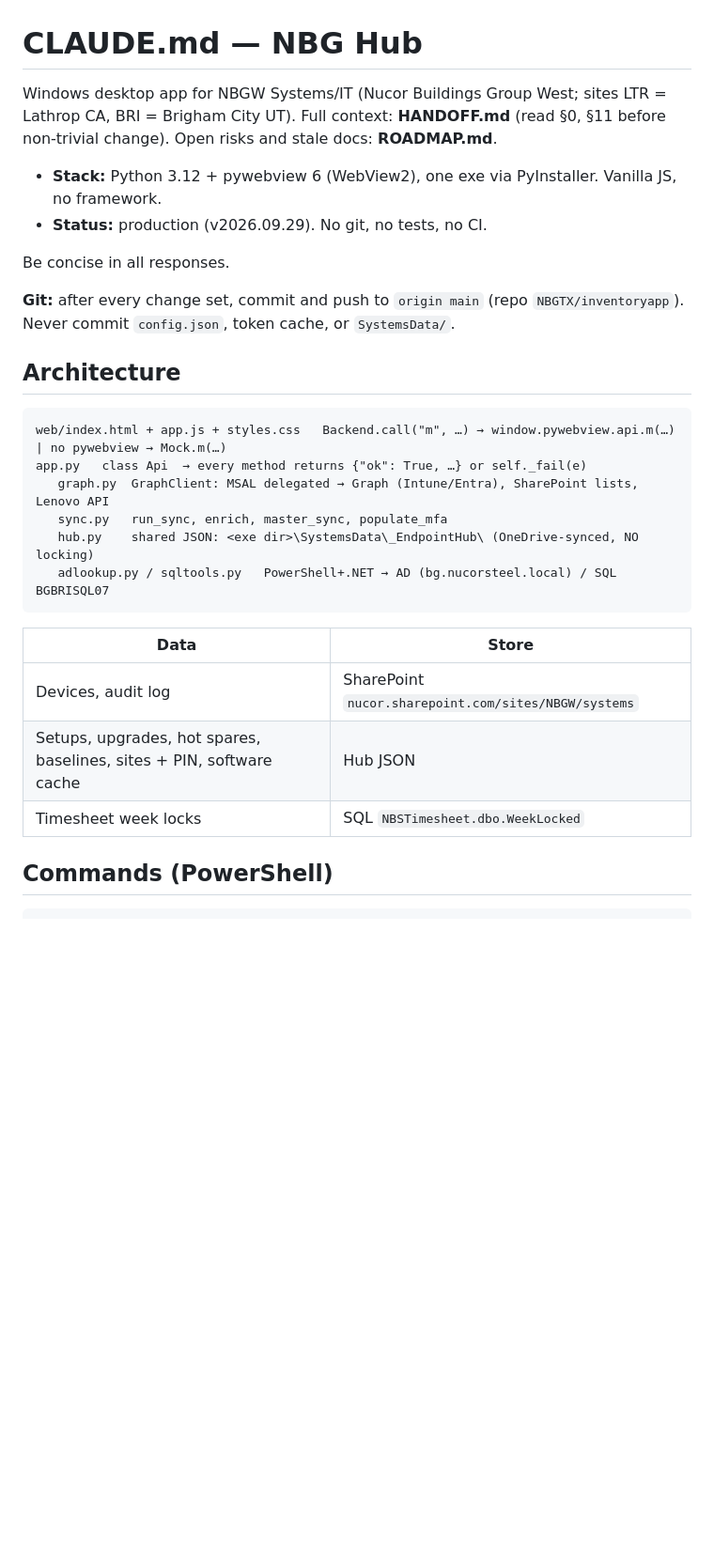
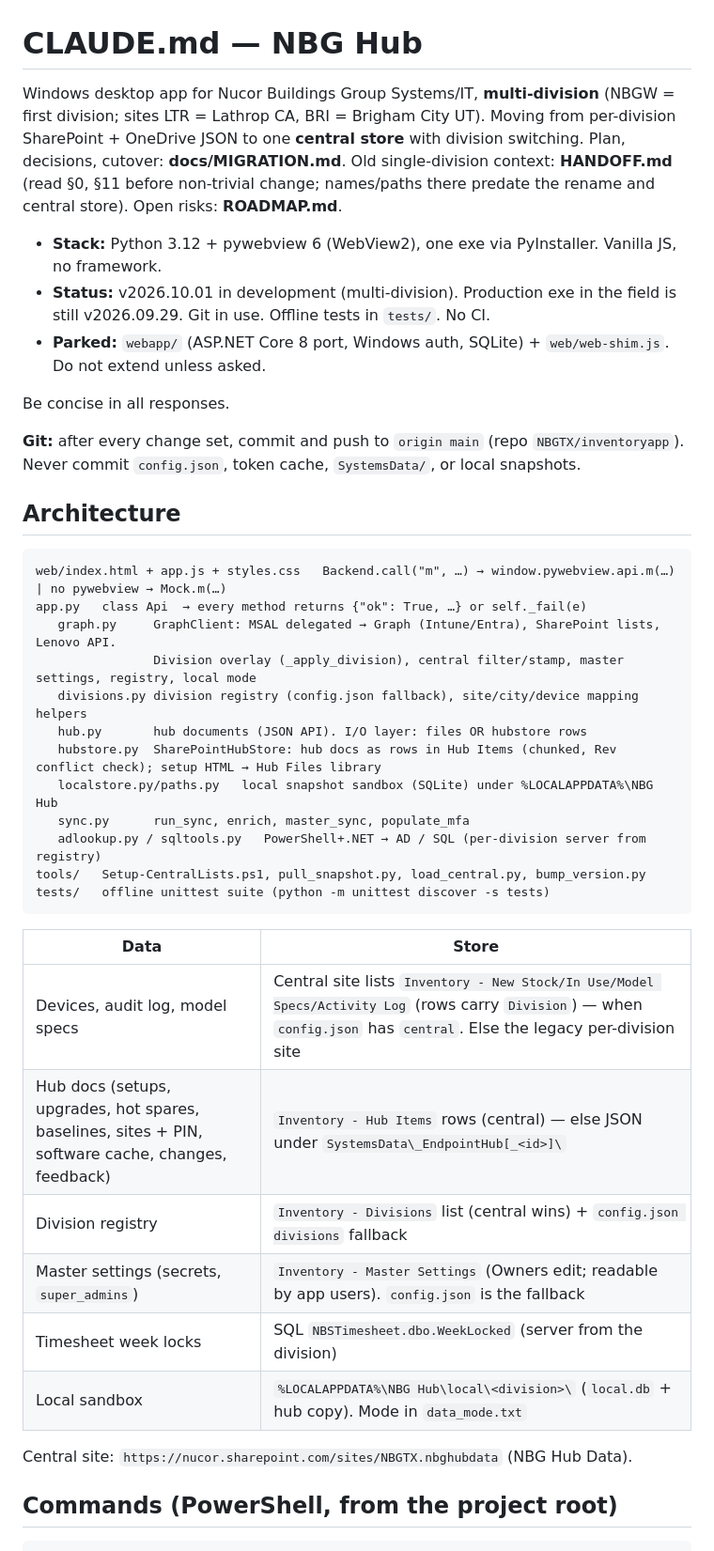
Before and after one commit to NBGTX/inventoryapp, a Markdown page: CLAUDE.md, the part around one of its changes. Shown at 94% size. Drawn GitHub-style; blank space fills up the shorter version.

````diff
--- a/CLAUDE.md
+++ b/CLAUDE.md
@@ -1,31 +1,43 @@
 # CLAUDE.md — NBG Hub
 
-Windows desktop app for NBGW Systems/IT (Nucor Buildings Group West; sites LTR = Lathrop CA, BRI = Brigham City UT). Full context: **HANDOFF.md** (read §0, §11 before non-trivial change). Open risks and stale docs: **ROADMAP.md**.
+Windows desktop app for Nucor Buildings Group Systems/IT, **multi-division** (NBGW = first division; sites LTR = Lathrop CA, BRI = Brigham City UT). Moving from per-division SharePoint + OneDrive JSON to one **central store** with division switching. Plan, decisions, cutover: **docs/MIGRATION.md**. Old single-division context: **HANDOFF.md** (read §0, §11 before non-trivial change; names/paths there predate the rename and central store). Open risks: **ROADMAP.md**.
 
 - **Stack:** Python 3.12 + pywebview 6 (WebView2), one exe via PyInstaller. Vanilla JS, no framework.
-- **Status:** production (v2026.09.29). No git, no tests, no CI.
+- **Status:** v2026.10.01 in development (multi-division). Production exe in the field is still v2026.09.29. Git in use. Offline tests in `tests/`. No CI.
+- **Parked:** `webapp/` (ASP.NET Core 8 port, Windows auth, SQLite) + `web/web-shim.js`. Do not extend unless asked.
 
 Be concise in all responses.
 
-**Git:** after every change set, commit and push to `origin main` (repo `NBGTX/inventoryapp`). Never commit `config.json`, token cache, or `SystemsData/`.
+**Git:** after every change set, commit and push to `origin main` (repo `NBGTX/inventoryapp`). Never commit `config.json`, token cache, `SystemsData/`, or local snapshots.
 
 ## Architecture
 
 ```
 web/index.html + app.js + styles.css   Backend.call("m", …) → window.pywebview.api.m(…) | no pywebview → Mock.m(…)
 app.py   class Api  → every method returns {"ok": True, …} or self._fail(e)
-   graph.py  GraphClient: MSAL delegated → Graph (Intune/Entra), SharePoint lists, Lenovo API
-   sync.py   run_sync, enrich, master_sync, populate_mfa
-   hub.py    shared JSON: <exe dir>\SystemsData\_EndpointHub\ (OneDrive-synced, NO locking)
-   adlookup.py / sqltools.py   PowerShell+.NET → AD (bg.nucorsteel.local) / SQL BGBRISQL07
+   graph.py     GraphClient: MSAL delegated → Graph (Intune/Entra), SharePoint lists, Lenovo API.
+                Division overlay (_apply_division), central filter/stamp, master settings, registry, local mode
+   divisions.py division registry (config.json fallback), site/city/device mapping helpers
+   hub.py       hub documents (JSON API). I/O layer: files OR hubstore rows
+   hubstore.py  SharePointHubStore: hub docs as rows in Hub Items (chunked, Rev conflict check); setup HTML → Hub Files library
+   localstore.py/paths.py   local snapshot sandbox (SQLite) under %LOCALAPPDATA%\NBG Hub
+   sync.py      run_sync, enrich, master_sync, populate_mfa
+   adlookup.py / sqltools.py   PowerShell+.NET → AD / SQL (per-division server from registry)
+tools/   Setup-CentralLists.ps1, pull_snapshot.py, load_central.py, bump_version.py
+tests/   offline unittest suite (python -m unittest discover -s tests)
 ```
 
 | Data | Store |
 |---|---|
-| Devices, audit log | SharePoint `nucor.sharepoint.com/sites/NBGW/systems` |
-| Setups, upgrades, hot spares, baselines, sites + PIN, software cache | Hub JSON |
-| Timesheet week locks | SQL `NBSTimesheet.dbo.WeekLocked` |
+| Devices, audit log, model specs | Central site lists `Inventory - New Stock/In Use/Model Specs/Activity Log` (rows carry `Division`) — when `config.json` has `central`. Else the legacy per-division site |
+| Hub docs (setups, upgrades, hot spares, baselines, sites + PIN, software cache, changes, feedback) | `Inventory - Hub Items` rows (central) — else JSON under `SystemsData\_EndpointHub[_<id>]\` |
+| Division registry | `Inventory - Divisions` list (central wins) + `config.json divisions` fallback |
+| Master settings (secrets, `super_admins`) | `Inventory - Master Settings` (Owners edit; readable by app users). `config.json` is the fallback |
+| Timesheet week locks | SQL `NBSTimesheet.dbo.WeekLocked` (server from the division) |
+| Local sandbox | `%LOCALAPPDATA%\NBG Hub\local\<division>\` (`local.db` + hub copy). Mode in `data_mode.txt` |
 
-## Commands (PowerShell)
+Central site: `https://nucor.sharepoint.com/sites/NBGTX.nbghubdata` (NBG Hub Data).
+
+## Commands (PowerShell, from the project root)
 
 ```powershell
````
Also changed, not shown: other parts of CLAUDE.md (+29 -19 lines), HANDOFF.md (+7 -0 lines), 1 other file.
